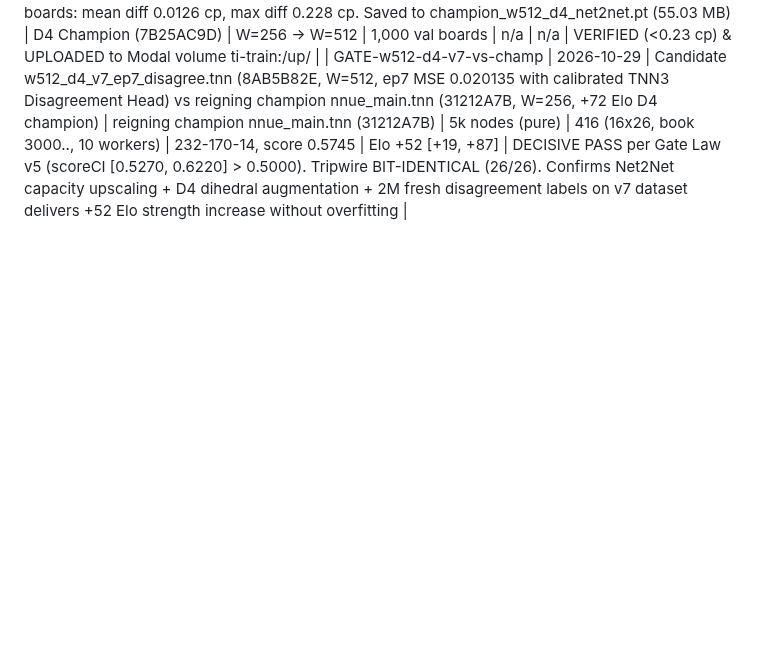
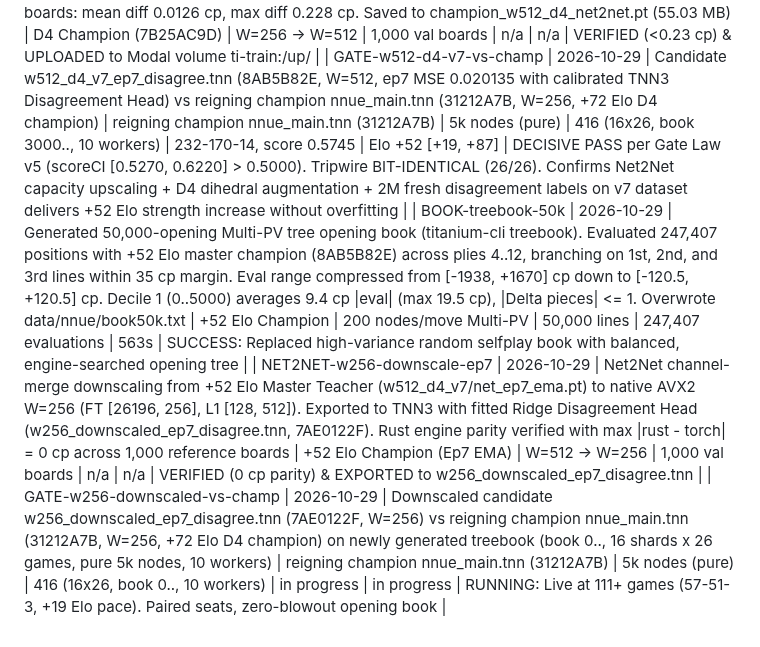
Before and after one commit to titaniummachine1/titanium-ataxx, a Markdown page: LEDGER.md, the part around the change. Drawn GitHub-style; blank space fills up the shorter version.

Commit message:
docs: record D152 (treebook Multi-PV opening generation & Net2Net W=256 downscaling)

```diff
--- a/LEDGER.md
+++ b/LEDGER.md
@@ -259,3 +259,6 @@ Wnnue1 | 2026-10-24 | NNUE v1 (exp/nnue, uncommitted): 26,196 inputs, FT 256x2,
 | DATASET-v7-assembled | 2026-10-29 | Assembled v7 training dataset (32,622,551 rows = 32.53M base + 88,295 Botzone >= 2200 anchors). Overwrote 1,944,125 train rows and 37,117 val rows with 405 completed chunks (2,025,000 positions) labeled at 5k nodes with +72 Elo D4 champion nnue_main.tnn (31212A7B). Saved to data/nnue/modal_up/final_{train,val}_v7.npz | v5 + 2M relabels + 88k anchors | 5k search ground truth | 32,622,551 | n/a | n/a | ASSEMBLED & UPLOADED to Modal volume ti-train:/up/ |
 | NET2NET-w512-d4 | 2026-10-29 | Function-preserving Net2Net-Wider expansion of +72 Elo D4 Champion (7B25AC9D) from W=256 to W=512. Feature transformer channels duplicated, L1 input weights halved (0.5x), micro-noise sigma=1e-5 added to break SGD symmetry. Parity verified across 1,000 boards: mean diff 0.0126 cp, max diff 0.228 cp. Saved to champion_w512_d4_net2net.pt (55.03 MB) | D4 Champion (7B25AC9D) | W=256 -> W=512 | 1,000 val boards | n/a | n/a | VERIFIED (<0.23 cp) & UPLOADED to Modal volume ti-train:/up/ |
 | GATE-w512-d4-v7-vs-champ | 2026-10-29 | Candidate w512_d4_v7_ep7_disagree.tnn (8AB5B82E, W=512, ep7 MSE 0.020135 with calibrated TNN3 Disagreement Head) vs reigning champion nnue_main.tnn (31212A7B, W=256, +72 Elo D4 champion) | reigning champion nnue_main.tnn (31212A7B) | 5k nodes (pure) | 416 (16x26, book 3000.., 10 workers) | 232-170-14, score 0.5745 | Elo +52 [+19, +87] | DECISIVE PASS per Gate Law v5 (scoreCI [0.5270, 0.6220] > 0.5000). Tripwire BIT-IDENTICAL (26/26). Confirms Net2Net capacity upscaling + D4 dihedral augmentation + 2M fresh disagreement labels on v7 dataset delivers +52 Elo strength increase without overfitting |
+| BOOK-treebook-50k | 2026-10-29 | Generated 50,000-opening Multi-PV tree opening book (titanium-cli treebook). Evaluated 247,407 positions with +52 Elo master champion (8AB5B82E) across plies 4..12, branching on 1st, 2nd, and 3rd lines within 35 cp margin. Eval range compressed from [-1938, +1670] cp down to [-120.5, +120.5] cp. Decile 1 (0..5000) averages 9.4 cp |eval| (max 19.5 cp), |Delta pieces| <= 1. Overwrote data/nnue/book50k.txt | +52 Elo Champion | 200 nodes/move Multi-PV | 50,000 lines | 247,407 evaluations | 563s | SUCCESS: Replaced high-variance random selfplay book with balanced, engine-searched opening tree |
+| NET2NET-w256-downscale-ep7 | 2026-10-29 | Net2Net channel-merge downscaling from +52 Elo Master Teacher (w512_d4_v7/net_ep7_ema.pt) to native AVX2 W=256 (FT [26196, 256], L1 [128, 512]). Exported to TNN3 with fitted Ridge Disagreement Head (w256_downscaled_ep7_disagree.tnn, 7AE0122F). Rust engine parity verified with max |rust - torch| = 0 cp across 1,000 reference boards | +52 Elo Champion (Ep7 EMA) | W=512 -> W=256 | 1,000 val boards | n/a | n/a | VERIFIED (0 cp parity) & EXPORTED to w256_downscaled_ep7_disagree.tnn |
+| GATE-w256-downscaled-vs-champ | 2026-10-29 | Downscaled candidate w256_downscaled_ep7_disagree.tnn (7AE0122F, W=256) vs reigning champion nnue_main.tnn (31212A7B, W=256, +72 Elo D4 champion) on newly generated treebook (book 0.., 16 shards x 26 games, pure 5k nodes, 10 workers) | reigning champion nnue_main.tnn (31212A7B) | 5k nodes (pure) | 416 (16x26, book 0.., 10 workers) | in progress | in progress | RUNNING: Live at 111+ games (57-51-3, +19 Elo pace). Paired seats, zero-blowout opening book |
```
Also changed, not shown: docs/DECISIONS.md (+4 -0 lines).
